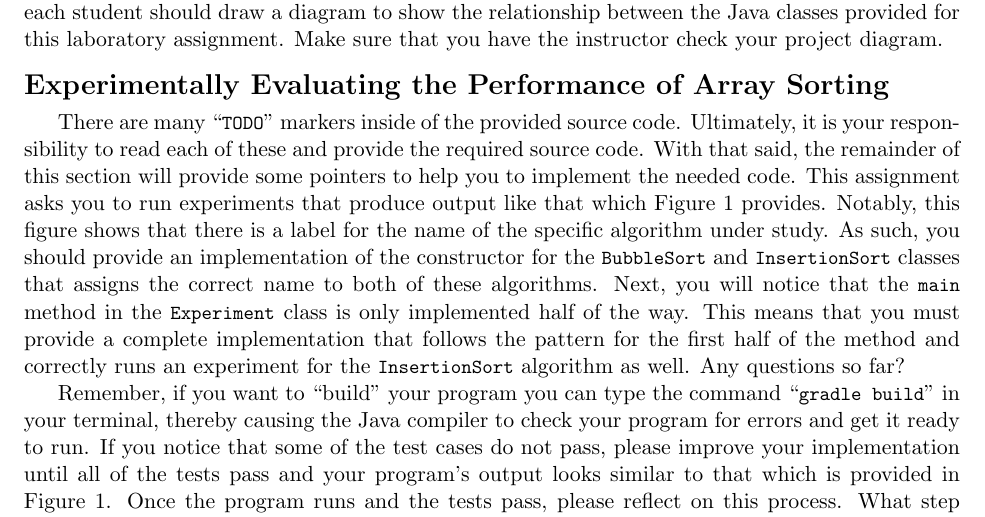
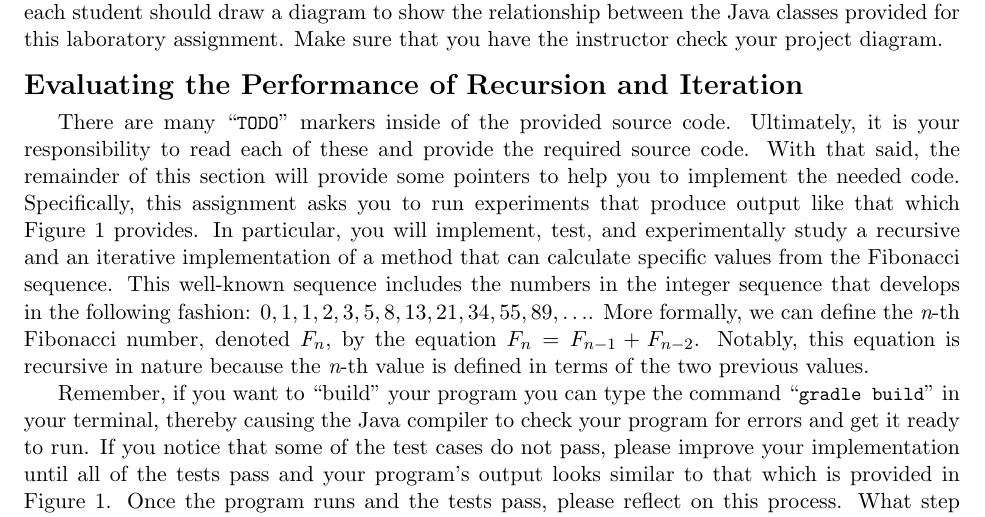
Before and after one commit to Allegheny-Computer-Science-112-S2018/cs112-S2018-sheets, a LaTeX document (lab07/cs112S2018_lab07.tex): part of page 3 of 5, cut so that both start at the same text. Compiled offline with pdfLaTeX.

Commit message:
Revising a lot of the content in cs112S2018_lab07; adding new method details.

```diff
--- a/lab07/cs112S2018_lab07.tex
+++ b/lab07/cs112S2018_lab07.tex
@@ -243,22 +243,22 @@ student should draw a diagram to show the relationship between the Java classes
 provided for this laboratory assignment. Make sure that you have the instructor
 check your project diagram.
 
-\section*{Experimentally Evaluating the Performance of Array Sorting}
+\section*{Evaluating the Performance of Recursion and Iteration}
 
 There are many \command{TODO} markers inside of the provided source code.
 Ultimately, it is your responsibility to read each of these and provide the
 required source code. With that said, the remainder of this section will provide
-some pointers to help you to implement the needed code. This assignment asks you
-to run experiments that produce output like that which Figure~\ref{fig:output}
-provides. Notably, this figure shows that there is a label for the name of the
-specific algorithm under study. As such, you should provide an implementation of
-the constructor for the \program{BubbleSort} and \program{InsertionSort} classes
-that assigns the correct name to both of these algorithms. Next, you will notice
-that the \program{main} method in the \program{Experiment} class is only
-implemented half of the way. This means that you must provide a complete
-implementation that follows the pattern for the first half of the method and
-correctly runs an experiment for the \program{InsertionSort} algorithm as well.
-Any questions so far?
+some pointers to help you to implement the needed code. Specifically, this
+assignment asks you to run experiments that produce output like that which
+Figure~\ref{fig:output} provides. In particular, you will implement, test, and
+experimentally study a recursive and an iterative implementation of a method
+that can calculate specific values from the Fibonacci sequence. This well-known
+sequence includes the numbers in the integer sequence that develops in the
+following fashion: $0, 1, 1, 2, 3, 5, 8, 13, 21, 34, 55, 89, \ldots$. More
+formally, we can define the {\em n}-th Fibonacci number, denoted $F_n$, by the
+equation $F_n = F_{n-1} + F_{n-2}$. Notably, this equation is recursive in
+nature because the {\em n}-th value is defined in terms of the two previous
+values.
 
 % There are several \command{TODO} markers inside of the \program{RunCampaign}
 % class. First, you need to implement a method that can randomly generate an
```
Also changed, not shown: lab07/cs112S2018_lab07.tex (7 more changed lines).
